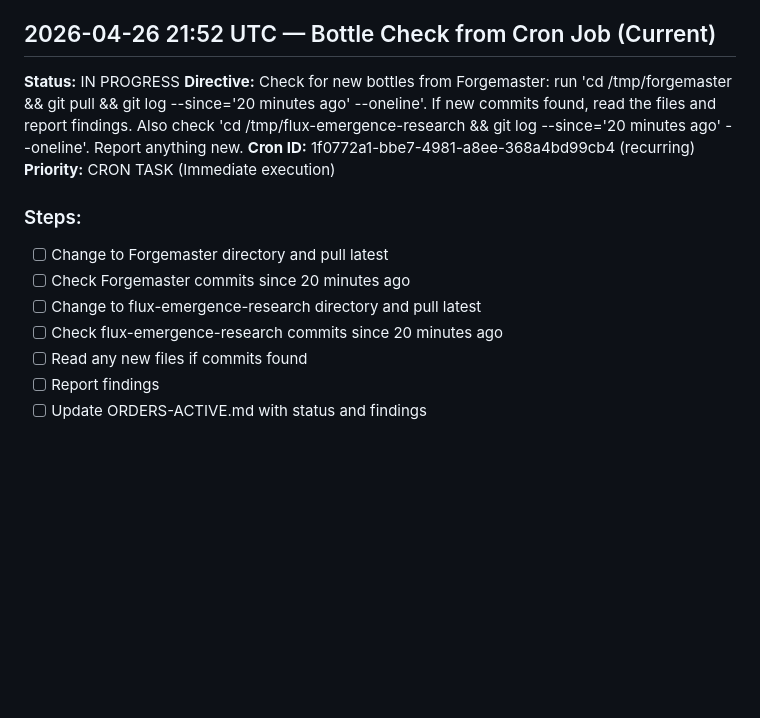
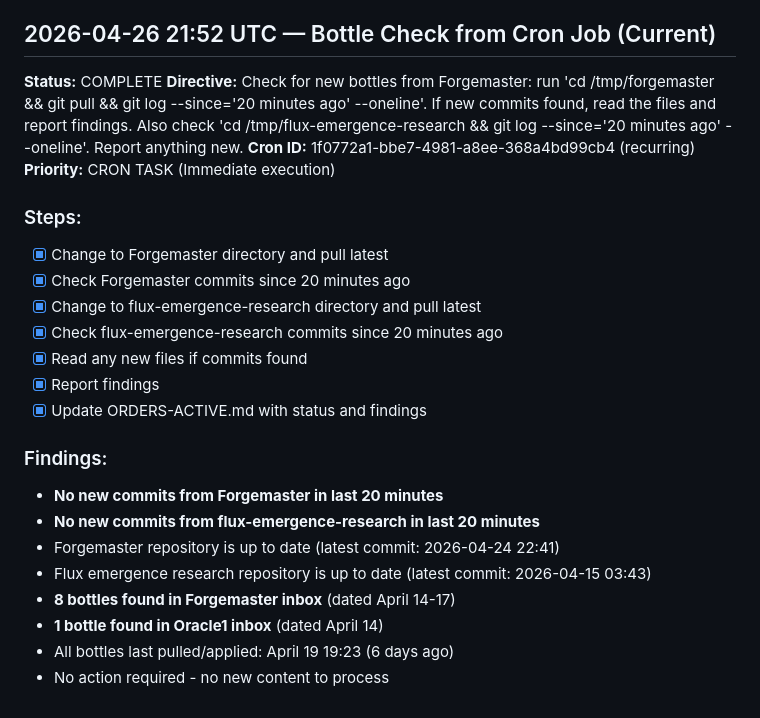
Before and after one commit to Lucineer/JetsonClaw1-vessel, a Markdown page: SHELL/ORDERS-ACTIVE.md, the part around the change. Drawn GitHub-style; blank space fills up the shorter version.

Commit message:
Complete bottle check cron job 2026-04-26 21:52 UTC - No new commits

```diff
--- a/SHELL/ORDERS-ACTIVE.md
+++ b/SHELL/ORDERS-ACTIVE.md
@@ -43,16 +43,26 @@
 - No action required - no new content to process
 
 ## 2026-04-26 21:52 UTC — Bottle Check from Cron Job (Current)
-**Status:** IN PROGRESS
+**Status:** COMPLETE
 **Directive:** Check for new bottles from Forgemaster: run 'cd /tmp/forgemaster && git pull && git log --since='20 minutes ago' --oneline'. If new commits found, read the files and report findings. Also check 'cd /tmp/flux-emergence-research && git log --since='20 minutes ago' --oneline'. Report anything new.
 **Cron ID:** 1f0772a1-bbe7-4981-a8ee-368a4bd99cb4 (recurring)
 **Priority:** CRON TASK (Immediate execution)
 
 ### Steps:
-- [ ] Change to Forgemaster directory and pull latest
-- [ ] Check Forgemaster commits since 20 minutes ago
-- [ ] Change to flux-emergence-research directory and pull latest
-- [ ] Check flux-emergence-research commits since 20 minutes ago
-- [ ] Read any new files if commits found
-- [ ] Report findings
-- [ ] Update ORDERS-ACTIVE.md with status and findings
+- [x] Change to Forgemaster directory and pull latest
+- [x] Check Forgemaster commits since 20 minutes ago
+- [x] Change to flux-emergence-research directory and pull latest
+- [x] Check flux-emergence-research commits since 20 minutes ago
+- [x] Read any new files if commits found
+- [x] Report findings
+- [x] Update ORDERS-ACTIVE.md with status and findings
+
+### Findings:
+- **No new commits from Forgemaster in last 20 minutes**
+- **No new commits from flux-emergence-research in last 20 minutes**
+- Forgemaster repository is up to date (latest commit: 2026-04-24 22:41)
+- Flux emergence research repository is up to date (latest commit: 2026-04-15 03:43)
+- **8 bottles found in Forgemaster inbox** (dated April 14-17)
+- **1 bottle found in Oracle1 inbox** (dated April 14)
+- All bottles last pulled/applied: April 19 19:23 (6 days ago)
+- No action required - no new content to process
```
